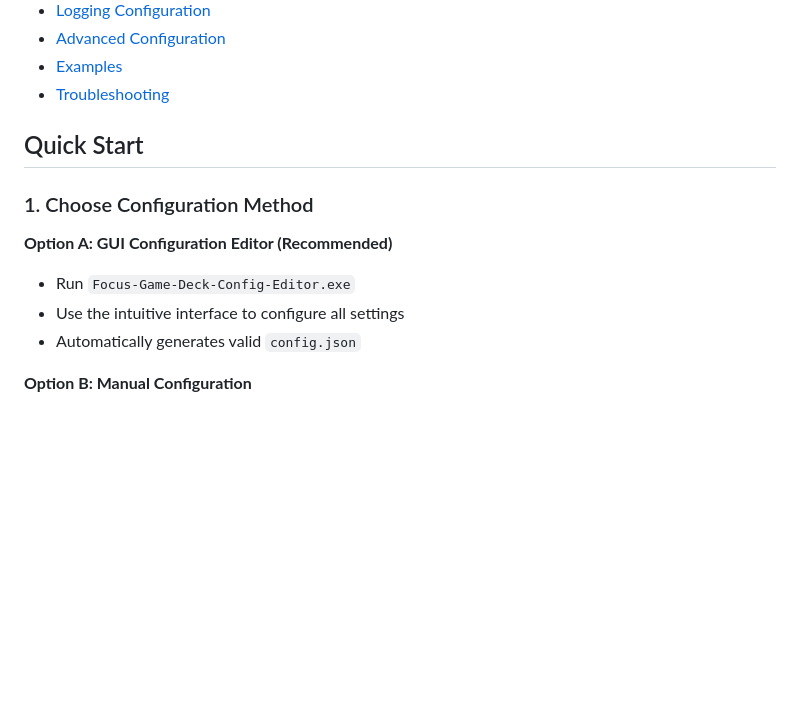
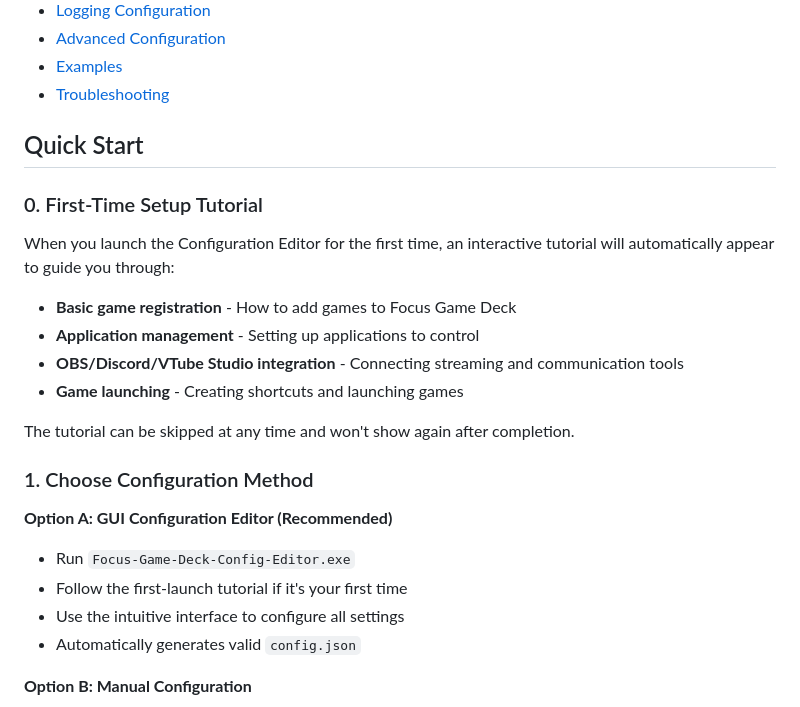
Before and after one commit to beive60/focus-game-deck, a Markdown page: docs/user-guide/configuration.md, the part around the change. GitHub-like rendering; blank space fills up the shorter version.

```diff
--- a/docs/user-guide/configuration.md
+++ b/docs/user-guide/configuration.md
@@ -18,11 +18,23 @@ This document provides detailed instructions for configuring Focus Game Deck to
 
 ## Quick Start
 
+### 0. First-Time Setup Tutorial
+
+When you launch the Configuration Editor for the first time, an interactive tutorial will automatically appear to guide you through:
+
+- **Basic game registration** - How to add games to Focus Game Deck
+- **Application management** - Setting up applications to control
+- **OBS/Discord/VTube Studio integration** - Connecting streaming and communication tools
+- **Game launching** - Creating shortcuts and launching games
+
+The tutorial can be skipped at any time and won't show again after completion.
+
 ### 1. Choose Configuration Method
 
 **Option A: GUI Configuration Editor (Recommended)**
 
 - Run `Focus-Game-Deck-Config-Editor.exe`
+- Follow the first-launch tutorial if it's your first time
 - Use the intuitive interface to configure all settings
 - Automatically generates valid `config.json`
 
```
Also changed, not shown: README.md (+1 -0 lines), docs/developer-guide/tutorial-system.md (added, +187 -0 lines).
